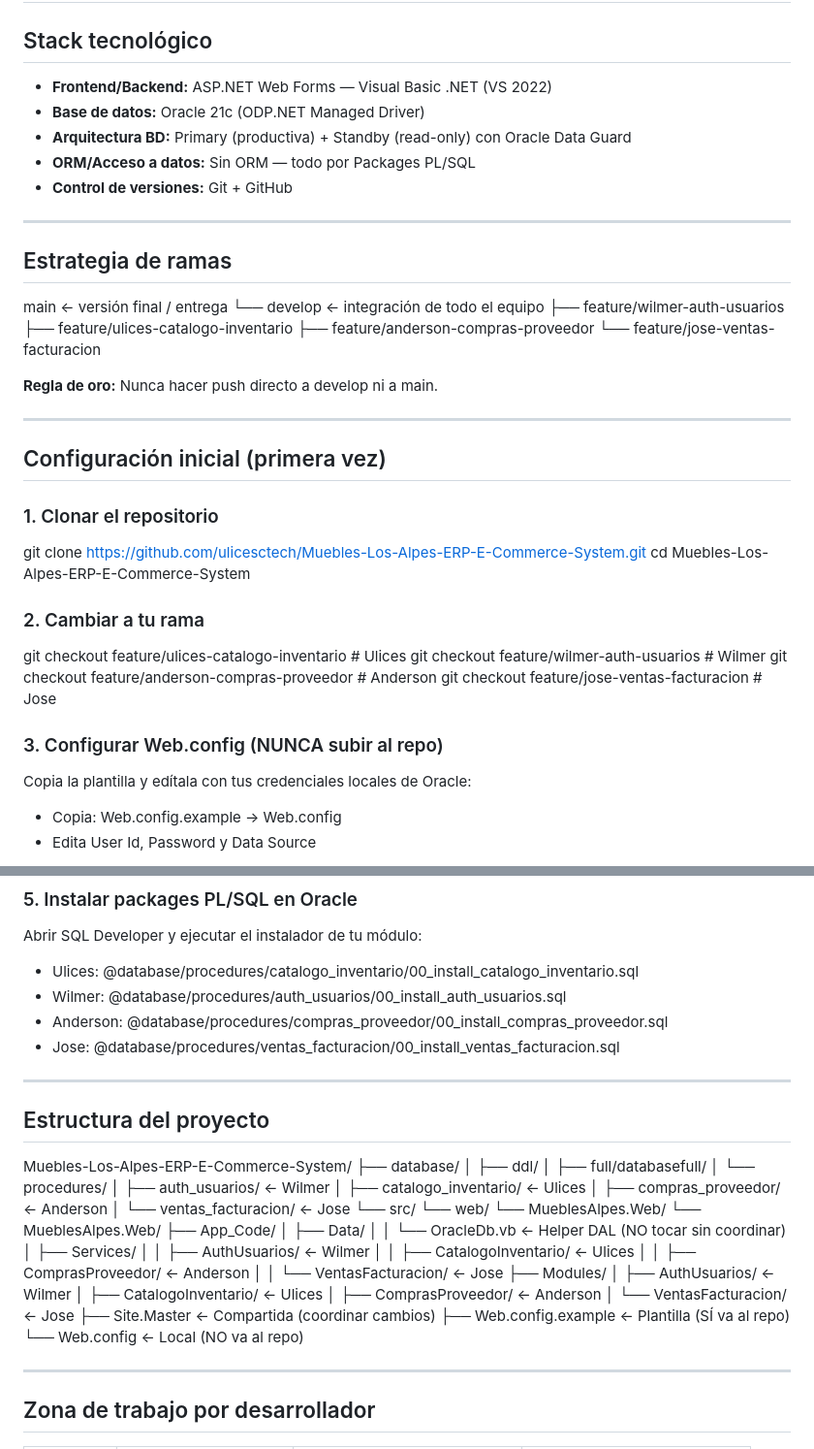
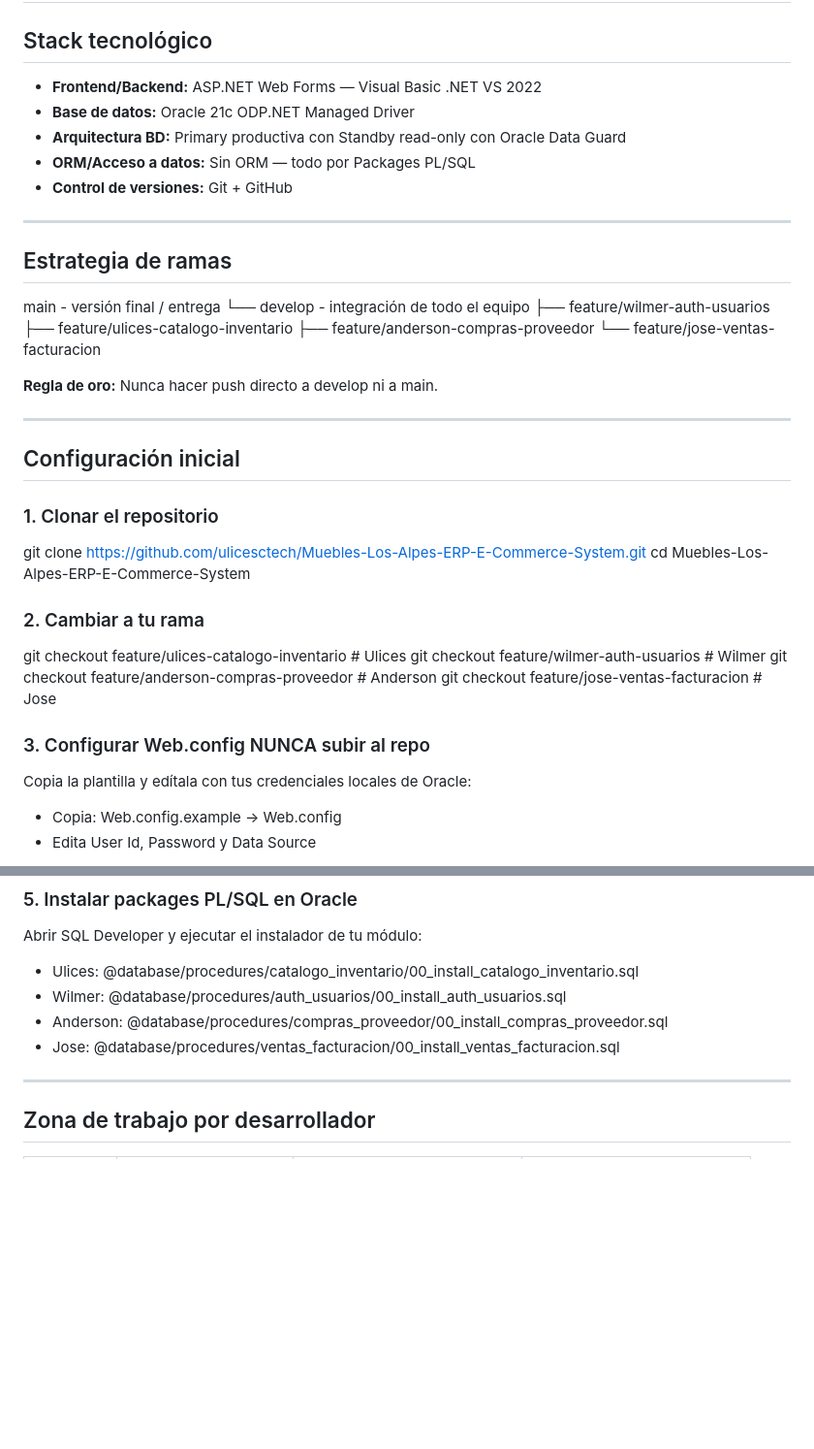
Before and after one commit to ulicesctech/Muebles-Los-Alpes-ERP-E-Commerce-System, a Markdown page: SETUP_TEAM.md, 2 parts joined by grey strips. Shown at 97% size. GitHub-like rendering; blank space fills up the shorter version.

Commit message:
Revise SETUP_TEAM.md for improved clarity
Updated the setup documentation for clarity and formatting.

```diff
--- a/SETUP_TEAM.md
+++ b/SETUP_TEAM.md
@@ -1,9 +1,9 @@
 # SETUP DEL EQUIPO — Muebles Los Alpes ERP
 
 ## Stack tecnológico
-- **Frontend/Backend:** ASP.NET Web Forms — Visual Basic .NET (VS 2022)
-- **Base de datos:** Oracle 21c (ODP.NET Managed Driver)
-- **Arquitectura BD:** Primary (productiva) + Standby (read-only) con Oracle Data Guard
+- **Frontend/Backend:** ASP.NET Web Forms — Visual Basic .NET VS 2022
+- **Base de datos:** Oracle 21c ODP.NET Managed Driver
+- **Arquitectura BD:** Primary productiva con Standby read-only con Oracle Data Guard
 - **ORM/Acceso a datos:** Sin ORM — todo por Packages PL/SQL
 - **Control de versiones:** Git + GitHub
 
@@ -11,8 +11,8 @@
 
 ## Estrategia de ramas
 
-main          ← versión final / entrega
-  └── develop ← integración de todo el equipo
+main          - versión final / entrega
+  └── develop - integración de todo el equipo
         ├── feature/wilmer-auth-usuarios
         ├── feature/ulices-catalogo-inventario
         ├── feature/anderson-compras-proveedor
@@ -22,7 +22,7 @@ main          ← versión final / entrega
 
 ---
 
-## Configuración inicial (primera vez)
+## Configuración inicial
 
 ### 1. Clonar el repositorio
 git clone https://github.com/ulicesctech/Muebles-Los-Alpes-ERP-E-Commerce-System.git
@@ -34,7 +34,7 @@ git checkout feature/wilmer-auth-usuarios           # Wilmer
 git checkout feature/anderson-compras-proveedor     # Anderson
 git checkout feature/jose-ventas-facturacion        # Jose
 
-### 3. Configurar Web.config (NUNCA subir al repo)
+### 3. Configurar Web.config NUNCA subir al repo
 Copia la plantilla y edítala con tus credenciales locales de Oracle:
 - Copia: Web.config.example → Web.config
 - Edita User Id, Password y Data Source
@@ -50,40 +50,6 @@ Abrir SQL Developer y ejecutar el instalador de tu módulo:
 - Wilmer:   @database/procedures/auth_usuarios/00_install_auth_usuarios.sql
 - Anderson: @database/procedures/compras_proveedor/00_install_compras_proveedor.sql
 - Jose:     @database/procedures/ventas_facturacion/00_install_ventas_facturacion.sql
-
----
-
-## Estructura del proyecto
-
-Muebles-Los-Alpes-ERP-E-Commerce-System/
-├── database/
-│   ├── ddl/
-│   ├── full/databasefull/
-│   └── procedures/
-│       ├── auth_usuarios/           ← Wilmer
-│       ├── catalogo_inventario/     ← Ulices
-│       ├── compras_proveedor/       ← Anderson
-│       └── ventas_facturacion/      ← Jose
-└── src/
-    └── web/
-        └── MueblesAlpes.Web/
-            └── MueblesAlpes.Web/
-                ├── App_Code/
-                │   ├── Data/
-                │   │   └── OracleDb.vb          ← Helper DAL (NO tocar sin coordinar)
-                │   ├── Services/
-                │   │   ├── AuthUsuarios/         ← Wilmer
-                │   │   ├── CatalogoInventario/   ← Ulices
-                │   │   ├── ComprasProveedor/     ← Anderson
-                │   │   └── VentasFacturacion/    ← Jose
-                ├── Modules/
-                │   ├── AuthUsuarios/             ← Wilmer
-                │   ├── CatalogoInventario/       ← Ulices
-                │   ├── ComprasProveedor/         ← Anderson
-                │   └── VentasFacturacion/        ← Jose
-                ├── Site.Master                   ← Compartida (coordinar cambios)
-                ├── Web.config.example            ← Plantilla (SÍ va al repo)
-                └── Web.config                    ← Local (NO va al repo)
 
 ---
 
```
Also changed, not shown: other parts of SETUP_TEAM.md (+1 -11 lines).
